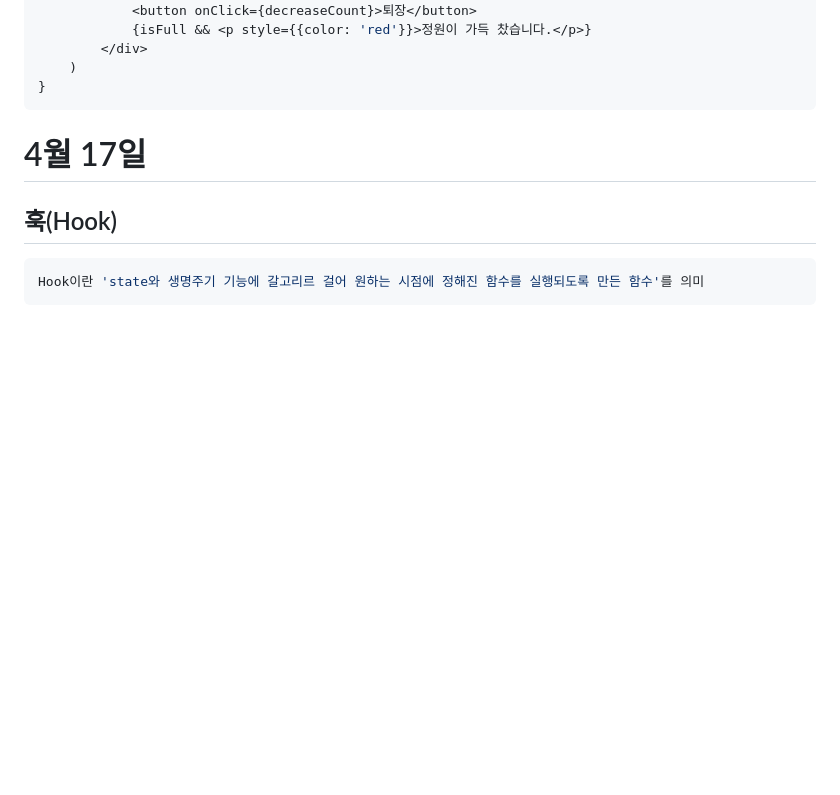
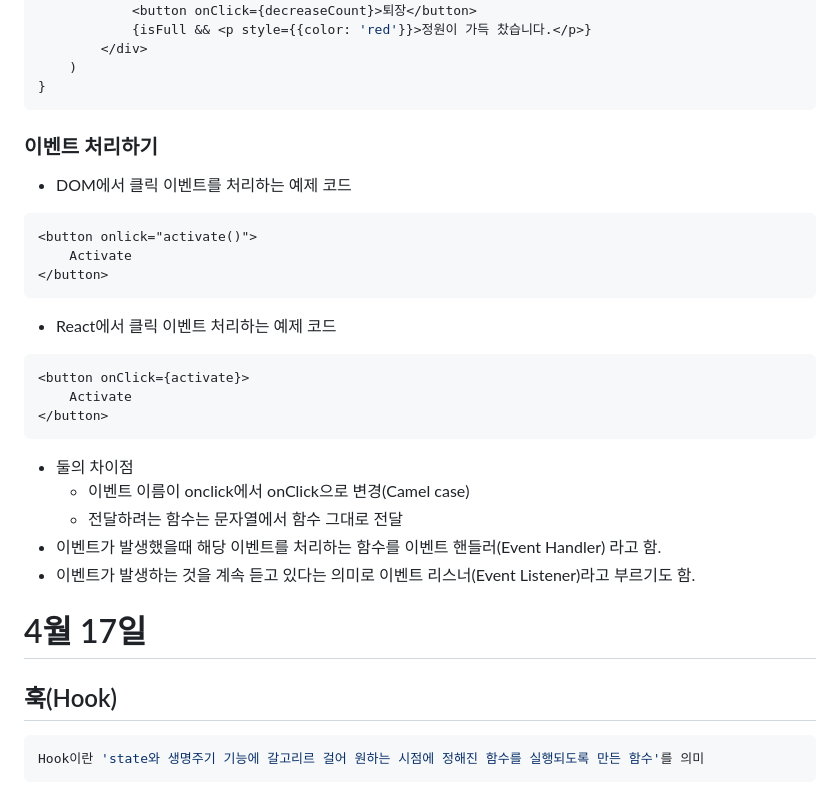
Before and after one commit to soweat/react1-2, a Markdown page: README.md, the part around the change. GitHub-like rendering; blank space fills up the shorter version.

Commit message:
ㅁㄴㅇ

````diff
--- a/README.md
+++ b/README.md
@@ -137,7 +137,24 @@ export default function Accomodate (props) {
     )
 }
 ```
-
+### 이벤트 처리하기
+* DOM에서 클릭 이벤트를 처리하는 예제 코드
+```html
+<button onlick="activate()">
+    Activate
+</button>
+```
+* React에서 클릭 이벤트 처리하는 예제 코드
+```jsx
+<button onClick={activate}>
+    Activate
+</button>
+```
+* 둘의 차이점
+    * 이벤트 이름이 onclick에서 onClick으로 변경(Camel case)
+    * 전달하려는 함수는 문자열에서 함수 그대로 전달
+* 이벤트가 발생했을때 해당 이벤트를 처리하는 함수를 이벤트 핸들러(Event Handler) 라고 함.
+* 이벤트가 발생하는 것을 계속 듣고 있다는 의미로 이벤트 리스너(Event Listener)라고 부르기도 함.
 # 4월 17일
 ## 훅(Hook)
 ```rb
````
